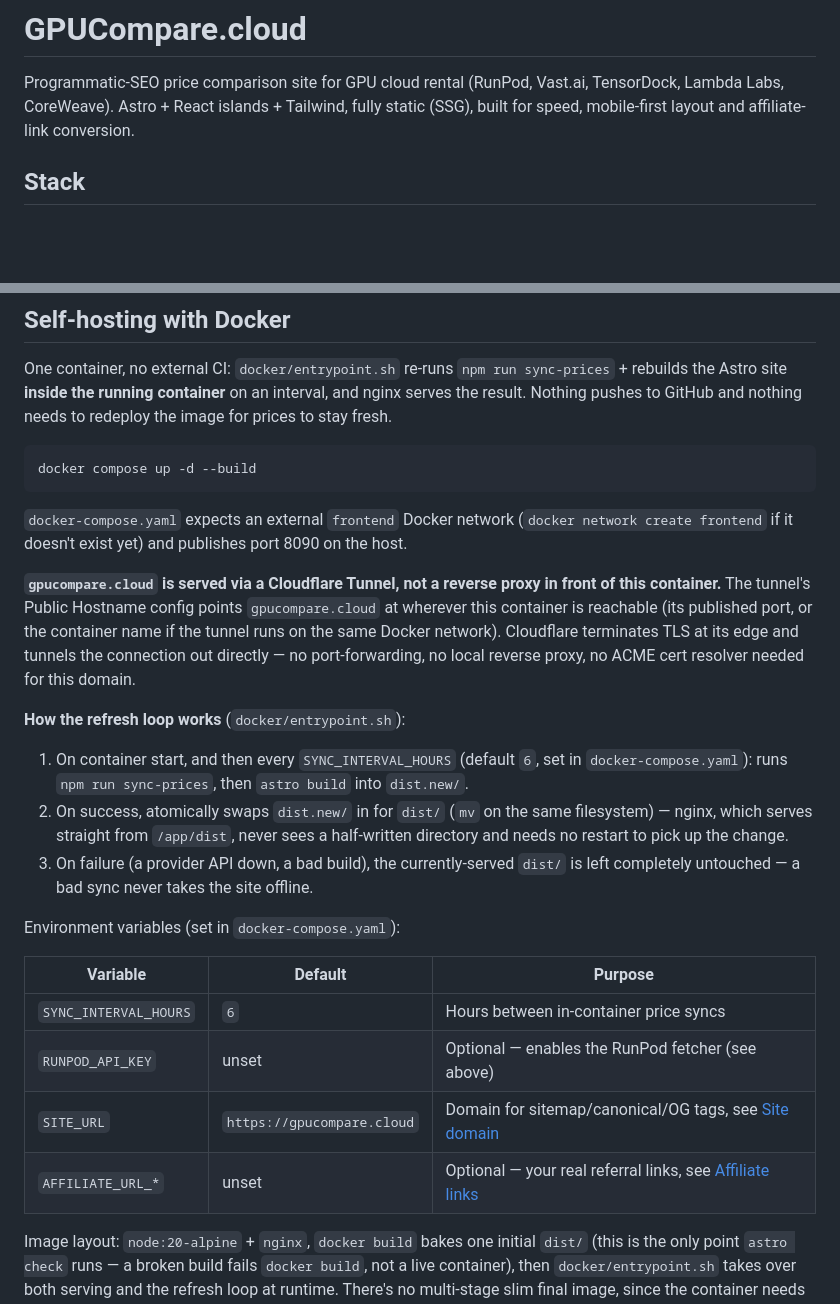
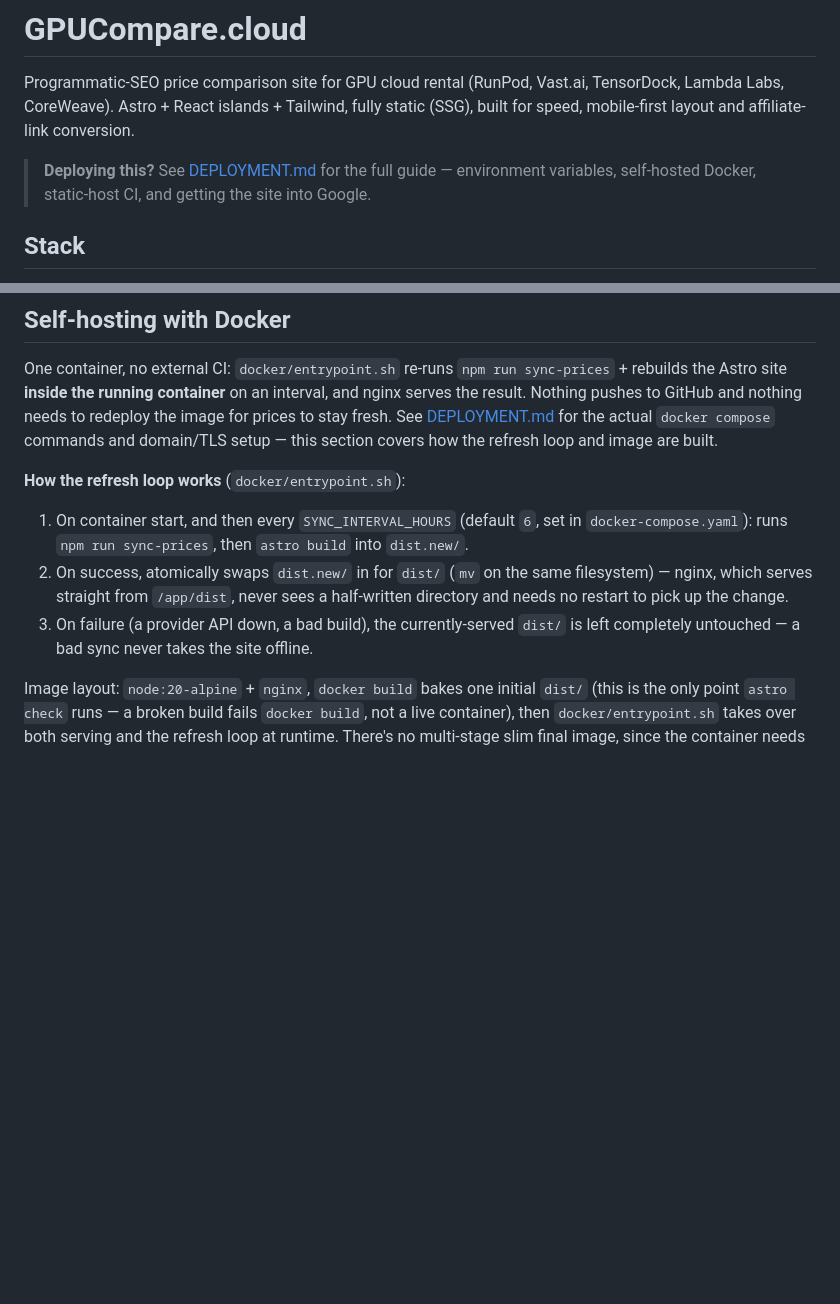
Before and after one commit to k4bnv/gpucloud, a Markdown page: README.md, 2 parts joined by grey strips. Drawn GitHub-style; blank space fills up the shorter version.

````diff
--- a/README.md
+++ b/README.md
@@ -4,6 +4,10 @@ Programmatic-SEO price comparison site for GPU cloud rental (RunPod, Vast.ai,
 TensorDock, Lambda Labs, CoreWeave). Astro + React islands + Tailwind, fully
 static (SSG), built for speed, mobile-first layout and affiliate-link
 conversion.
+
+> **Deploying this?** See [DEPLOYMENT.md](DEPLOYMENT.md) for the full
+> guide — environment variables, self-hosted Docker, static-host CI, and
+> getting the site into Google.
 
 ## Stack
 
@@ -185,22 +111,9 @@ One container, no external CI: `docker/entrypoint.sh` re-runs
 `npm run sync-prices` + rebuilds the Astro site **inside the running
 container** on an interval, and nginx serves the result. Nothing pushes to
 GitHub and nothing needs to redeploy the image for prices to stay fresh.
-
-```bash
-docker compose up -d --build
-```
-
-`docker-compose.yaml` expects an external `frontend` Docker network
-(`docker network create frontend` if it doesn't exist yet) and publishes
-port 8090 on the host.
-
-**`gpucompare.cloud` is served via a Cloudflare Tunnel, not a reverse
-proxy in front of this container.** The tunnel's Public Hostname config
-points `gpucompare.cloud` at wherever this container is reachable (its
-published port, or the container name if the tunnel runs on the same
-Docker network). Cloudflare terminates TLS at its edge and tunnels the
-connection out directly — no port-forwarding, no local reverse proxy, no
-ACME cert resolver needed for this domain.
+See [DEPLOYMENT.md](DEPLOYMENT.md) for the actual `docker compose`
+commands and domain/TLS setup — this section covers how the refresh loop
+and image are built.
 
 **How the refresh loop works** (`docker/entrypoint.sh`):
 
@@ -214,15 +127,6 @@ ACME cert resolver needed for this domain.
 3. On failure (a provider API down, a bad build), the currently-served
    `dist/` is left completely untouched — a bad sync never takes the site
    offline.
-
-Environment variables (set in `docker-compose.yaml`):
-
-| Variable | Default | Purpose |
-|---|---|---|
-| `SYNC_INTERVAL_HOURS` | `6` | Hours between in-container price syncs |
-| `RUNPOD_API_KEY` | unset | Optional — enables the RunPod fetcher (see above) |
-| `SITE_URL` | `https://gpucompare.cloud` | Domain for sitemap/canonical/OG tags, see [Site domain](#site-domain) |
-| `AFFILIATE_URL_*` | unset | Optional — your real referral links, see [Affiliate links](#affiliate-links) |
 
 Image layout: `node:20-alpine` + `nginx`, `docker build` bakes one initial
 `dist/` (this is the only point `astro check` runs — a broken build fails
````
Also changed, not shown: other parts of README.md (+6 -84 lines), DEPLOYMENT.md (added, +90 -0 lines).
